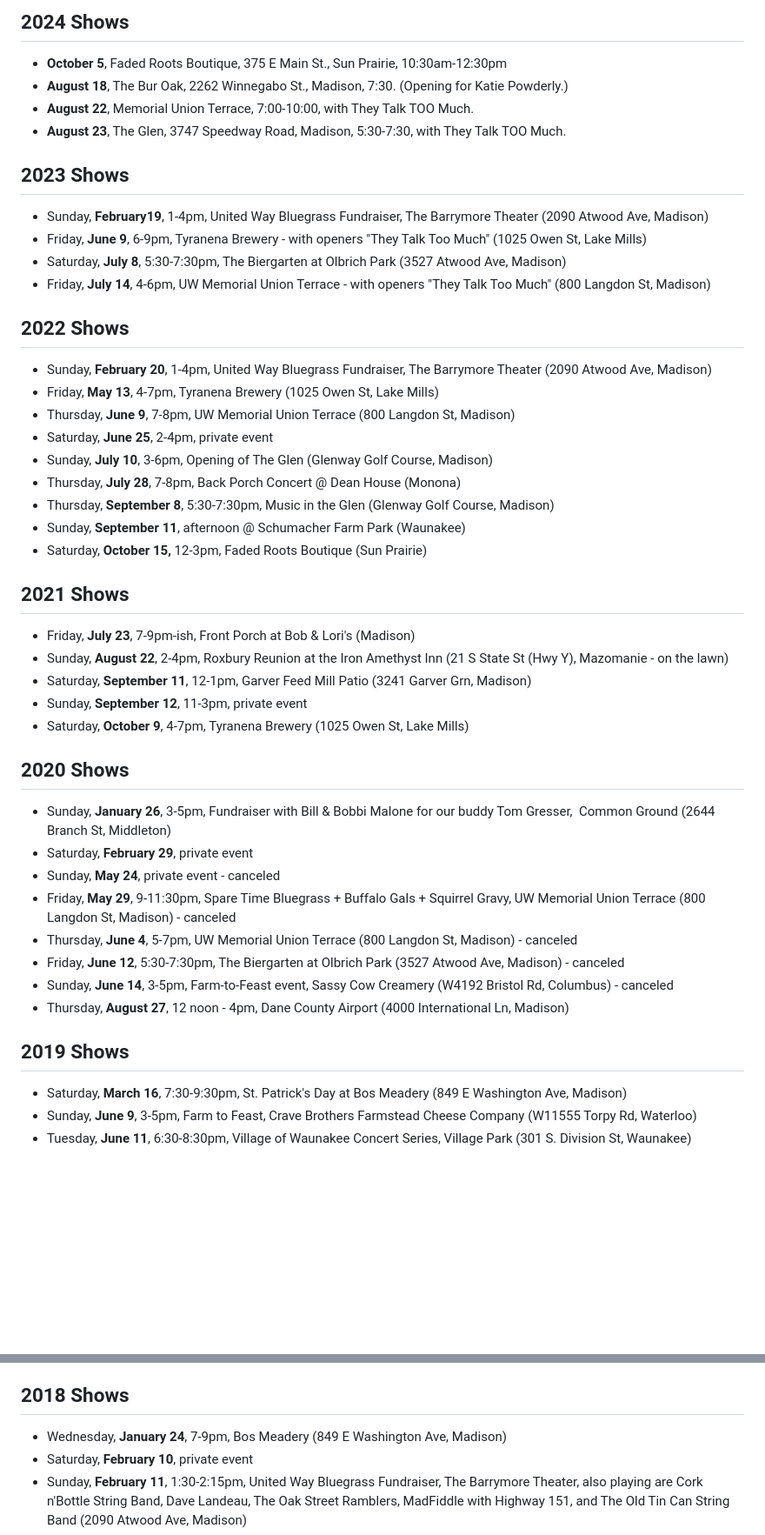
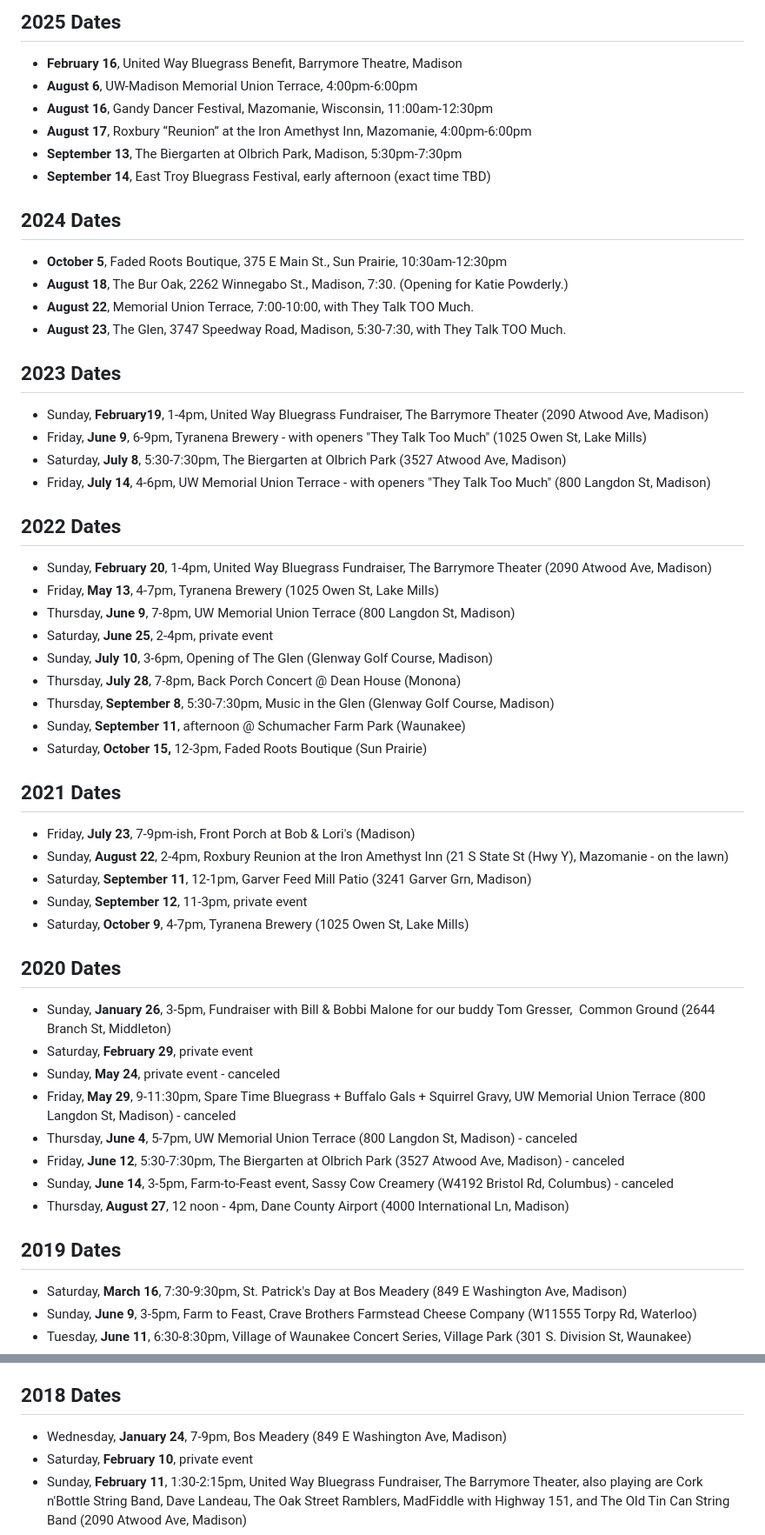
Before and after one commit to qualityshepherd/sparetimebluegrass, a Markdown page: assets/pages/schedule.md, 2 parts joined by grey strips. Shown at 87% size. Drawn GitHub-style; blank space fills up the shorter version.

```diff
--- a/assets/pages/schedule.md
+++ b/assets/pages/schedule.md
@@ -1,4 +1,13 @@
-## 2024 Shows
+## 2025 Dates
+
+- **February 16**, United Way Bluegrass Benefit, Barrymore Theatre, Madison
+- **August 6**, UW-Madison Memorial Union Terrace, 4:00pm-6:00pm
+- **August 16**, Gandy Dancer Festival, Mazomanie, Wisconsin, 11:00am-12:30pm
+- **August 17**, Roxbury “Reunion” at the Iron Amethyst Inn, Mazomanie, 4:00pm-6:00pm
+- **September 13**, The Biergarten at Olbrich Park, Madison, 5:30pm-7:30pm
+- **September 14**, East Troy Bluegrass Festival, early afternoon (exact time TBD)
+
+## 2024 Dates
 
 - **October 5**, Faded Roots Boutique, 375 E Main St., Sun Prairie, 10:30am-12:30pm
 - **August 18**, The Bur Oak, 2262 Winnegabo St., Madison, 7:30. (Opening for Katie Powderly.)
@@ -6,7 +15,7 @@
 - **August 23**, The Glen, 3747 Speedway Road, Madison, 5:30-7:30, with They Talk TOO Much.
 
 
-## 2023 Shows
+## 2023 Dates
 
 - Sunday, **February19**, 1-4pm, United Way Bluegrass Fundraiser, The Barrymore Theater (2090 Atwood Ave, Madison)
 - Friday, **June 9**, 6-9pm, Tyranena Brewery - with openers "They Talk Too Much" (1025 Owen St, Lake Mills)
@@ -14,7 +23,7 @@
 - Friday, **July 14**, 4-6pm, UW Memorial Union Terrace - with openers "They Talk Too Much" (800 Langdon St, Madison)
 
 
-## 2022 Shows
+## 2022 Dates
 
 - Sunday, **February 20**, 1-4pm, United Way Bluegrass Fundraiser, The Barrymore Theater (2090 Atwood Ave, Madison)
 - Friday, **May 13**, 4-7pm, Tyranena Brewery (1025 Owen St, Lake Mills)
@@ -27,7 +36,7 @@
 - Saturday, **October 15,** 12-3pm, Faded Roots Boutique (Sun Prairie)
 
 
-## 2021 Shows
+## 2021 Dates
 
 - Friday, **July 23**, 7-9pm-ish, Front Porch at Bob & Lori's (Madison)
 - Sunday, **August 22**, 2-4pm, Roxbury Reunion at the Iron Amethyst Inn (21 S State St (Hwy Y), Mazomanie - on the lawn)
@@ -36,7 +45,7 @@
 - Saturday, **October 9**, 4-7pm, Tyranena Brewery (1025 Owen St, Lake Mills)
 
 
-## 2020 Shows
+## 2020 Dates
 
 - Sunday, **January 26**, 3-5pm, Fundraiser with Bill & Bobbi Malone for our buddy Tom Gresser,  Common Ground (2644 Branch St, Middleton)
 - Saturday, **February 29**, private event
@@ -48,7 +57,7 @@
 - Thursday, **August 27**, 12 noon - 4pm, Dane County Airport (4000 International Ln, Madison)
 
 
-## 2019 Shows
+## 2019 Dates
 
 - Saturday, **March 16**, 7:30-9:30pm, St. Patrick's Day at Bos Meadery (849 E Washington Ave, Madison)
 - Sunday, **June 9**, 3-5pm, Farm to Feast, Crave Brothers Farmstead Cheese Company (W11555 Torpy Rd, Waterloo)
@@ -67,7 +76,7 @@
 - Tuesday, **December 31**, 7-9pm, Geezers' New Year's Eve at Common Ground (2644 Branch St, Middleton)
 
 
-## 2018 Shows
+## 2018 Dates
 
 - Wednesday, **January 24**, 7-9pm, Bos Meadery (849 E Washington Ave, Madison)
 - Saturday, **February 10**, private event
```
Also changed, not shown: other parts of assets/pages/schedule.md (+2 -2 lines).
